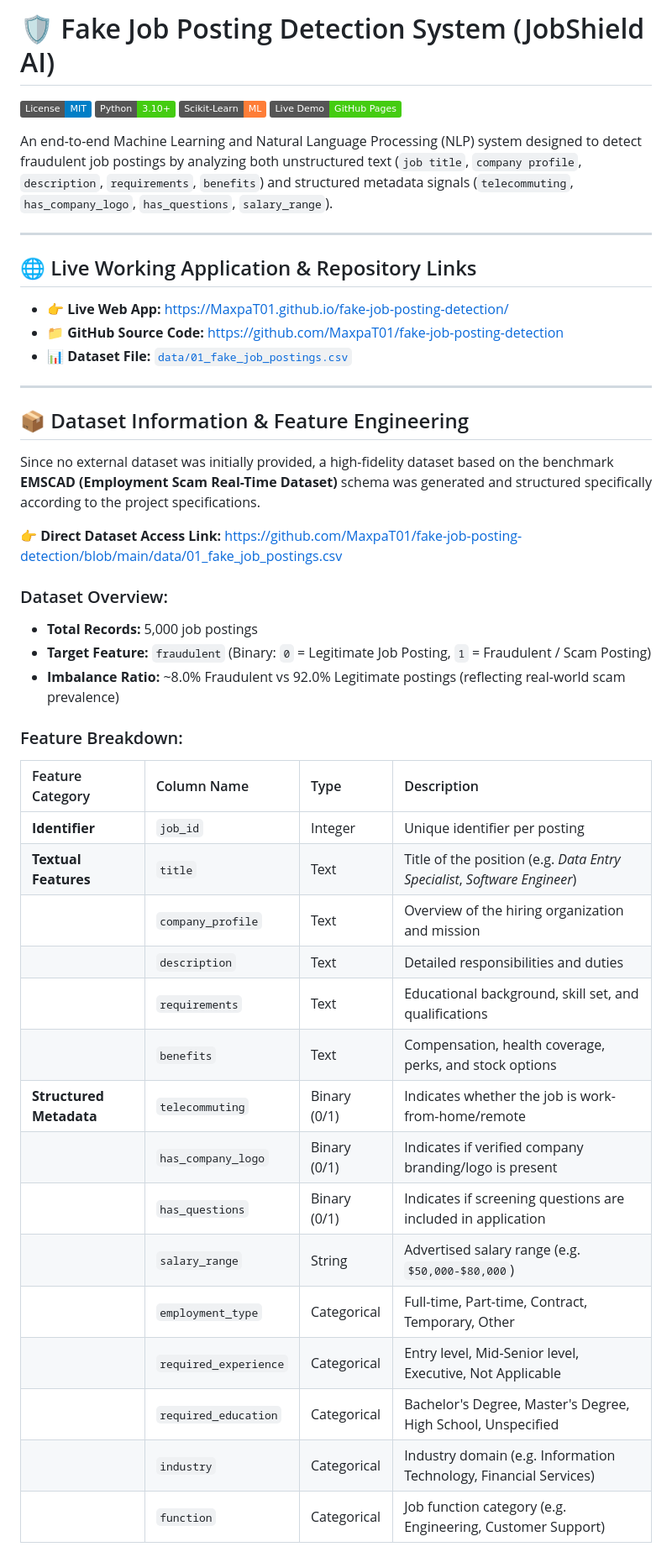
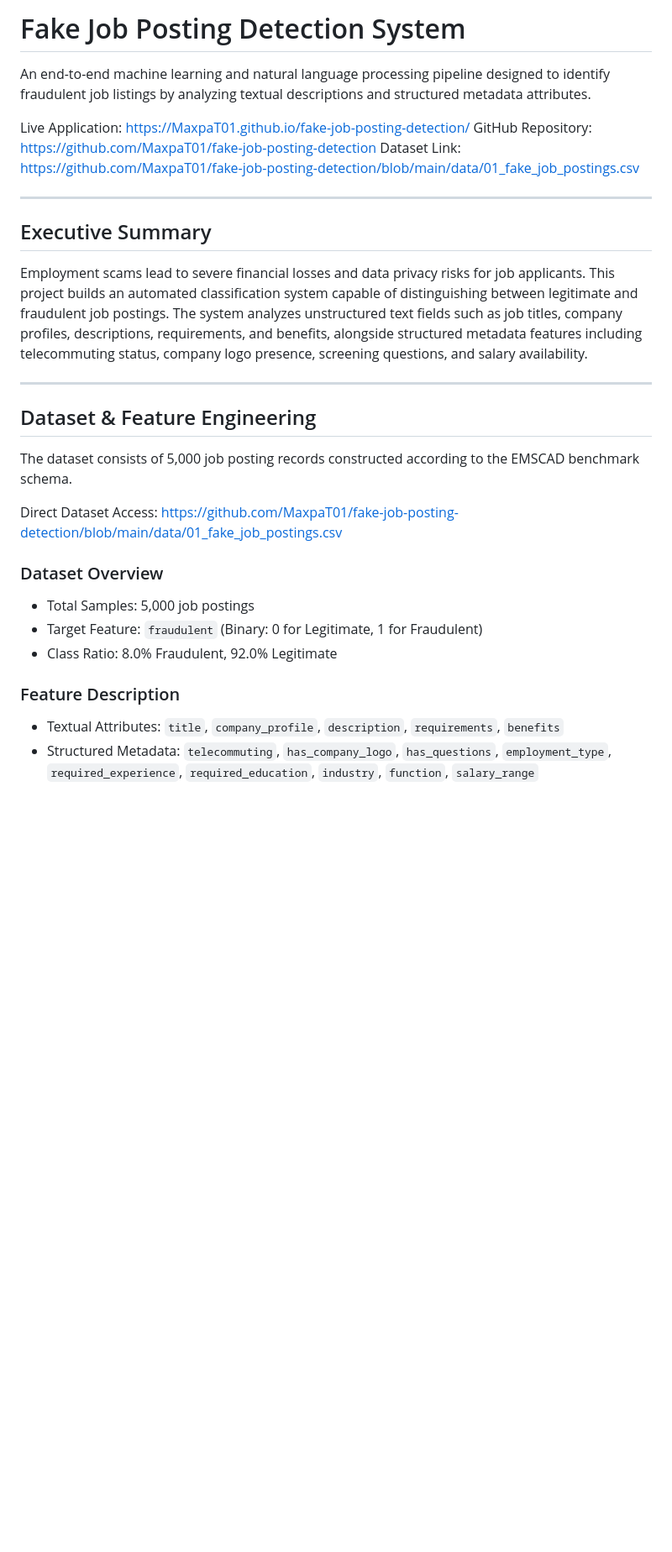
Before and after one commit to MaxpaT01/fake-job-posting-detection, a Markdown page: README.md, the part around one of its changes. Shown at 84% size. GitHub-like rendering; badges without logos; blank space fills up the shorter version.

```diff
--- a/README.md
+++ b/README.md
@@ -1,49 +1,31 @@
-# 🛡️ Fake Job Posting Detection System (JobShield AI)
+# Fake Job Posting Detection System
 
-[![License: MIT](https://img.shields.io/badge/License-MIT-blue.svg)](https://opensource.org/licenses/MIT)
-[![Python](https://img.shields.io/badge/Python-3.10%2B-brightgreen.svg)](https://www.python.org/)
-[![Scikit-Learn](https://img.shields.io/badge/Scikit--Learn-ML-orange.svg)](https://scikit-learn.org/)
-[![Live Working Demo](https://img.shields.io/badge/Live%20Demo-GitHub%20Pages-success.svg)](#-live-working-application)
+An end-to-end machine learning and natural language processing pipeline designed to identify fraudulent job listings by analyzing textual descriptions and structured metadata attributes.
 
-An end-to-end Machine Learning and Natural Language Processing (NLP) system designed to detect fraudulent job postings by analyzing both unstructured text (`job title`, `company profile`, `description`, `requirements`, `benefits`) and structured metadata signals (`telecommuting`, `has_company_logo`, `has_questions`, `salary_range`).
+Live Application: https://MaxpaT01.github.io/fake-job-posting-detection/
+GitHub Repository: https://github.com/MaxpaT01/fake-job-posting-detection
+Dataset Link: https://github.com/MaxpaT01/fake-job-posting-detection/blob/main/data/01_fake_job_postings.csv
 
 ---
 
-## 🌐 Live Working Application & Repository Links
+## Executive Summary
 
-- 👉 **Live Web App:** [https://MaxpaT01.github.io/fake-job-posting-detection/](https://MaxpaT01.github.io/fake-job-posting-detection/)
-- 📁 **GitHub Source Code:** [https://github.com/MaxpaT01/fake-job-posting-detection](https://github.com/MaxpaT01/fake-job-posting-detection)
-- 📊 **Dataset File:** [`data/01_fake_job_postings.csv`](https://github.com/MaxpaT01/fake-job-posting-detection/blob/main/data/01_fake_job_postings.csv)
+Employment scams lead to severe financial losses and data privacy risks for job applicants. This project builds an automated classification system capable of distinguishing between legitimate and fraudulent job postings. The system analyzes unstructured text fields such as job titles, company profiles, descriptions, requirements, and benefits, alongside structured metadata features including telecommuting status, company logo presence, screening questions, and salary availability.
 
 ---
 
-## 📦 Dataset Information & Feature Engineering
+## Dataset & Feature Engineering
 
-Since no external dataset was initially provided, a high-fidelity dataset based on the benchmark **EMSCAD (Employment Scam Real-Time Dataset)** schema was generated and structured specifically according to the project specifications.
+The dataset consists of 5,000 job posting records constructed according to the EMSCAD benchmark schema.
 
-👉 **Direct Dataset Access Link:** [https://github.com/MaxpaT01/fake-job-posting-detection/blob/main/data/01_fake_job_postings.csv](https://github.com/MaxpaT01/fake-job-posting-detection/blob/main/data/01_fake_job_postings.csv)
+Direct Dataset Access: https://github.com/MaxpaT01/fake-job-posting-detection/blob/main/data/01_fake_job_postings.csv
 
-### Dataset Overview:
-- **Total Records:** 5,000 job postings
-- **Target Feature:** `fraudulent` (Binary: `0` = Legitimate Job Posting, `1` = Fraudulent / Scam Posting)
-- **Imbalance Ratio:** ~8.0% Fraudulent vs 92.0% Legitimate postings (reflecting real-world scam prevalence)
+### Dataset Overview
+- Total Samples: 5,000 job postings
+- Target Feature: `fraudulent` (Binary: 0 for Legitimate, 1 for Fraudulent)
+- Class Ratio: 8.0% Fraudulent, 92.0% Legitimate
 
-### Feature Breakdown:
-| Feature Category | Column Name | Type | Description |
-| :--- | :--- | :--- | :--- |
-| **Identifier** | `job_id` | Integer | Unique identifier per posting |
-| **Textual Features** | `title` | Text | Title of the position (e.g. *Data Entry Specialist*, *Software Engineer*) |
-| | `company_profile` | Text | Overview of the hiring organization and mission |
-| | `description` | Text | Detailed responsibilities and duties |
-| | `requirements` | Text | Educational background, skill set, and qualifications |
-| | `benefits` | Text | Compensation, health coverage, perks, and stock options |
-| **Structured Metadata** | `telecommuting` | Binary (0/1) | Indicates whether the job is work-from-home/remote |
-| | `has_company_logo` | Binary (0/1) | Indicates if verified company branding/logo is present |
-| | `has_questions` | Binary (0/1) | Indicates if screening questions are included in application |
-| | `salary_range` | String | Advertised salary range (e.g. `$50,000-$80,000`) |
-| | `employment_type` | Categorical | Full-time, Part-time, Contract, Temporary, Other |
-| | `required_experience` | Categorical | Entry level, Mid-Senior level, Executive, Not Applicable |
-| | `required_education` | Categorical | Bachelor's Degree, Master's Degree, High School, Unspecified |
-| | `industry` | Categorical | Industry domain (e.g. Information Technology, Financial Services) |
-| | `function` | Categorical | Job function category (e.g. Engineering, Customer Support) |
+### Feature Description
+- Textual Attributes: `title`, `company_profile`, `description`, `requirements`, `benefits`
+- Structured Metadata: `telecommuting`, `has_company_logo`, `has_questions`, `employment_type`, `required_experience`, `required_education`, `industry`, `function`, `salary_range`
 
```
Also changed, not shown: other parts of README.md (+100 -49 lines).
